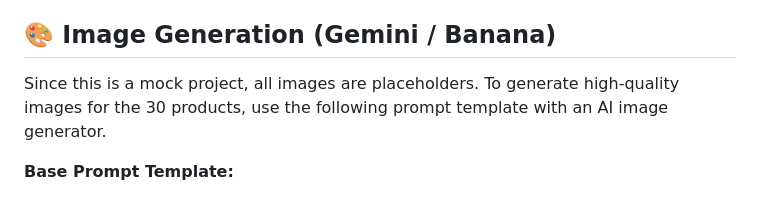
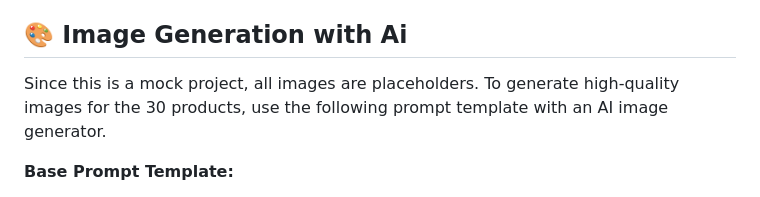
Before and after one commit to Mounirhsinou/front-end-e-commerce-website-for-Hijab-Modest-Fashion-products, a Markdown page: README.md, the part around the change. GitHub-like rendering.

```diff
--- a/README.md
+++ b/README.md
@@ -12,8 +12,7 @@ A modern, lightweight, and accessible front-end e-commerce site for a hijab clot
     - Python: `python -m http.server`
     - Node: `npx serve`
 
-## 🎨 Image Generation (Gemini / Banana)
-
+## 🎨 Image Generation with Ai
 Since this is a mock project, all images are placeholders. To generate high-quality images for the 30 products, use the following prompt template with an AI image generator.
 
 **Base Prompt Template:**
```
